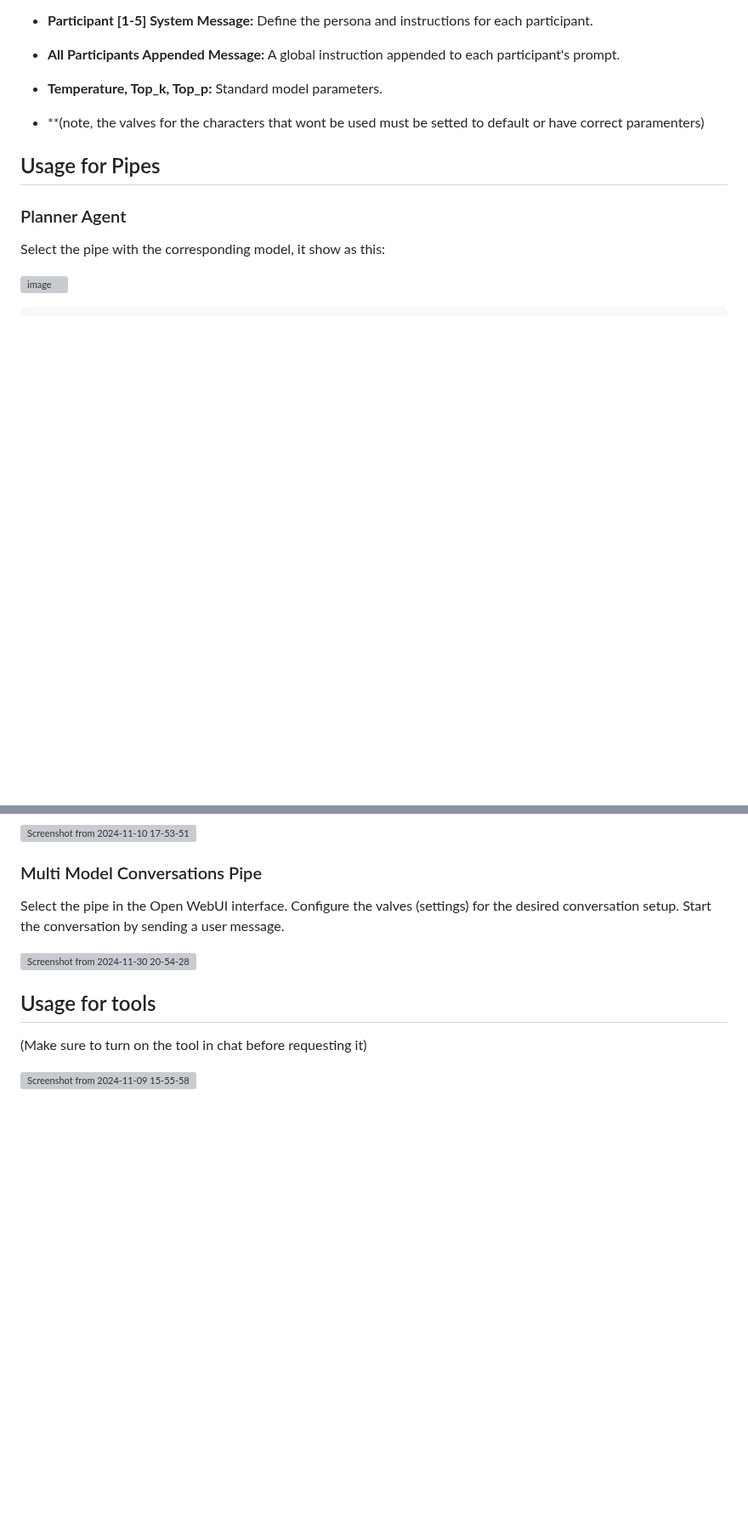
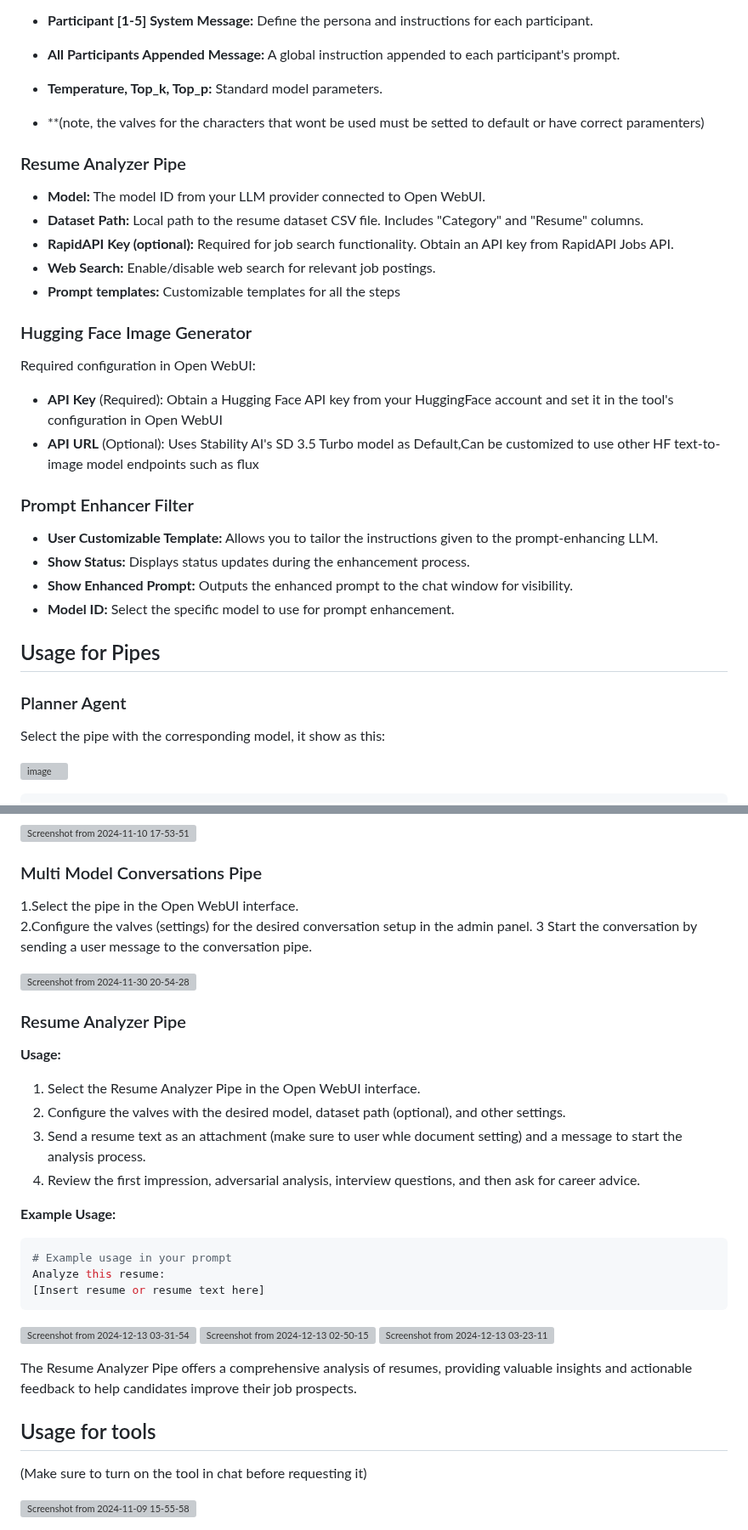
Before and after one commit to Haervwe/open-webui-tools, a Markdown page: README.md, 2 parts joined by grey strips. Shown at 85% size. Drawn GitHub-style; blank space fills up the shorter version; grey boxes are pictures that could not be loaded.

````diff
--- a/README.md
+++ b/README.md
@@ -199,6 +189,29 @@ Required configuration in Open WebUI:
 * **Temperature, Top_k, Top_p:** Standard model parameters.
 
 * **(note, the valves for the characters that wont be used must be setted to default or have correct paramenters)
+
+### Resume Analyzer Pipe
+
+* **Model:** The model ID from your LLM provider connected to Open WebUI.
+* **Dataset Path:** Local path to the resume dataset CSV file. Includes "Category" and "Resume" columns.
+* **RapidAPI Key (optional):** Required for job search functionality. Obtain an API key from RapidAPI Jobs API.
+* **Web Search:** Enable/disable web search for relevant job postings.
+* **Prompt templates:** Customizable templates for all the steps
+
+
+### Hugging Face Image Generator
+Required configuration in Open WebUI:
+
+* **API Key** (Required): Obtain a Hugging Face API key from your HuggingFace account and set it in the tool's configuration in Open WebUI
+*  **API URL** (Optional): Uses Stability AI's SD 3.5 Turbo model as Default,Can be customized to use other HF text-to-image model endpoints such as flux
+
+### Prompt Enhancer Filter
+
+* **User Customizable Template:**  Allows you to tailor the instructions given to the prompt-enhancing LLM.
+* **Show Status:** Displays status updates during the enhancement process.
+* **Show Enhanced Prompt:**  Outputs the enhanced prompt to the chat window for visibility.
+* **Model ID:** Select the specific model to use for prompt enhancement.
+
 
 
 ## Usage for Pipes
@@ -235,10 +248,34 @@ Select the pipe with the corresponding model, it show as this:
 
 ### Multi Model Conversations Pipe
 
-Select the pipe in the Open WebUI interface.  Configure the valves (settings) for the desired conversation setup. Start the conversation by sending a user message.
+1.Select the pipe in the Open WebUI interface.
+2.Configure the valves (settings) for the desired conversation setup in the admin panel.
+3 Start the conversation by sending a user message to the conversation pipe.
 
 ![Screenshot from 2024-11-30 20-54-28](https://github.com/user-attachments/assets/dc489a5b-f3a1-42a8-a7d5-b0ed1e570af8)
 
+
+### Resume Analyzer Pipe
+
+**Usage:**
+1. Select the Resume Analyzer Pipe in the Open WebUI interface.
+2. Configure the valves with the desired model, dataset path (optional), and other settings.
+3. Send a resume text as an attachment (make sure to user whle document setting) and a message to start the analysis process.
+4. Review the first impression, adversarial analysis, interview questions, and then ask for career advice.
+
+**Example Usage:**
+```python
+# Example usage in your prompt
+Analyze this resume:
+[Insert resume or resume text here]
+```
+
+![Screenshot from 2024-12-13 03-31-54](https://github.com/user-attachments/assets/2b7b16f8-38b0-40eb-8dac-9cae29d917cb)
+![Screenshot from 2024-12-13 02-50-15](https://github.com/user-attachments/assets/3520cec6-01fa-4d88-bc61-7d77e7c8ecc9)
+![Screenshot from 2024-12-13 03-23-11](https://github.com/user-attachments/assets/5d0a048a-24ba-4726-ad5e-a36daae2b607)
+
+
+The Resume Analyzer Pipe offers a comprehensive analysis of resumes, providing valuable insights and actionable feedback to help candidates improve their job prospects.
 
 ## Usage for tools
 
````
Also changed, not shown: other parts of README.md (+25 -35 lines).
